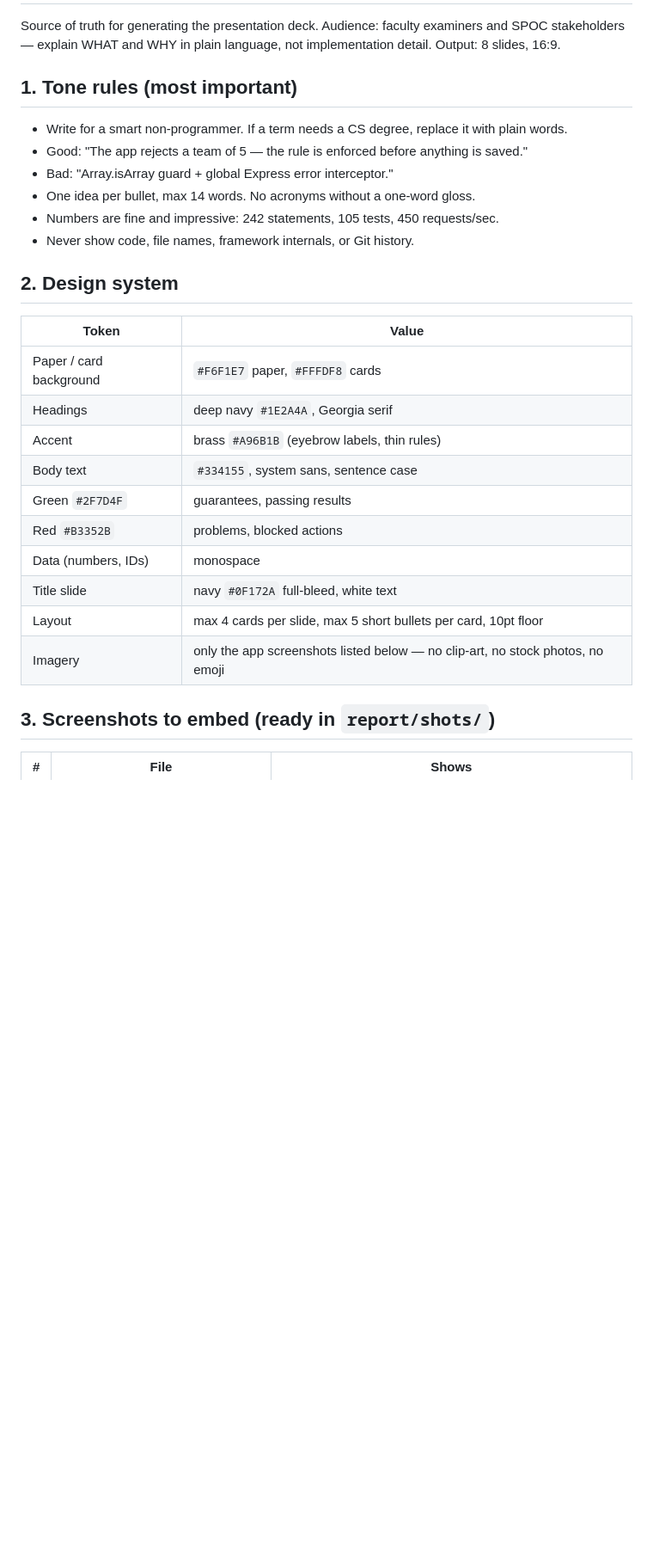
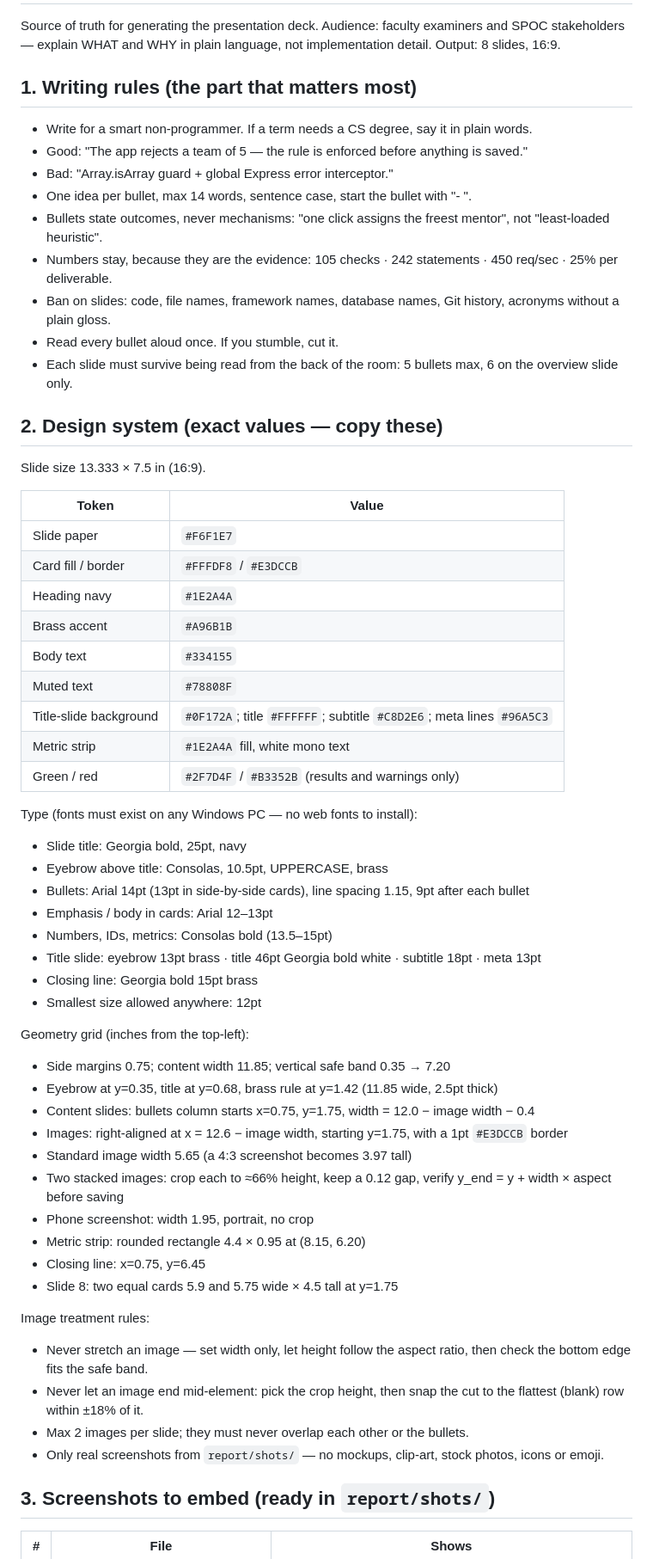
Before and after one commit to RLalithSeeker/sih-command-center, a Markdown page: docs/PPT_BRIEF.md, the part around one of its changes. Shown at 86% size. GitHub-like rendering; blank space fills up the shorter version.

Commit message:
PPT brief: replace vague rules with the exact spec the working deck uses (type scale, grid, image rules, verify step)

```diff
--- a/docs/PPT_BRIEF.md
+++ b/docs/PPT_BRIEF.md
@@ -4,29 +4,62 @@ Source of truth for generating the presentation deck. Audience: faculty examiner
 and SPOC stakeholders — explain WHAT and WHY in plain language, not implementation
 detail. Output: 8 slides, 16:9.
 
-## 1. Tone rules (most important)
+## 1. Writing rules (the part that matters most)
 
-- Write for a smart non-programmer. If a term needs a CS degree, replace it with plain words.
+- Write for a smart non-programmer. If a term needs a CS degree, say it in plain words.
 - Good: "The app rejects a team of 5 — the rule is enforced before anything is saved."
 - Bad: "Array.isArray guard + global Express error interceptor."
-- One idea per bullet, max 14 words. No acronyms without a one-word gloss.
-- Numbers are fine and impressive: 242 statements, 105 tests, 450 requests/sec.
-- Never show code, file names, framework internals, or Git history.
+- One idea per bullet, max 14 words, sentence case, start the bullet with "- ".
+- Bullets state outcomes, never mechanisms: "one click assigns the freest mentor", not "least-loaded heuristic".
+- Numbers stay, because they are the evidence: 105 checks · 242 statements · 450 req/sec · 25% per deliverable.
+- Ban on slides: code, file names, framework names, database names, Git history, acronyms without a plain gloss.
+- Read every bullet aloud once. If you stumble, cut it.
+- Each slide must survive being read from the back of the room: 5 bullets max, 6 on the overview slide only.
 
-## 2. Design system
+## 2. Design system (exact values — copy these)
+
+Slide size 13.333 × 7.5 in (16:9).
 
 | Token | Value |
 |---|---|
-| Paper / card background | `#F6F1E7` paper, `#FFFDF8` cards |
-| Headings | deep navy `#1E2A4A`, Georgia serif |
-| Accent | brass `#A96B1B` (eyebrow labels, thin rules) |
-| Body text | `#334155`, system sans, sentence case |
-| Green `#2F7D4F` | guarantees, passing results |
-| Red `#B3352B` | problems, blocked actions |
-| Data (numbers, IDs) | monospace |
-| Title slide | navy `#0F172A` full-bleed, white text |
-| Layout | max 4 cards per slide, max 5 short bullets per card, 10pt floor |
-| Imagery | only the app screenshots listed below — no clip-art, no stock photos, no emoji |
+| Slide paper | `#F6F1E7` |
+| Card fill / border | `#FFFDF8` / `#E3DCCB` |
+| Heading navy | `#1E2A4A` |
+| Brass accent | `#A96B1B` |
+| Body text | `#334155` |
+| Muted text | `#78808F` |
+| Title-slide background | `#0F172A`; title `#FFFFFF`; subtitle `#C8D2E6`; meta lines `#96A5C3` |
+| Metric strip | `#1E2A4A` fill, white mono text |
+| Green / red | `#2F7D4F` / `#B3352B` (results and warnings only) |
+
+Type (fonts must exist on any Windows PC — no web fonts to install):
+- Slide title: Georgia bold, 25pt, navy
+- Eyebrow above title: Consolas, 10.5pt, UPPERCASE, brass
+- Bullets: Arial 14pt (13pt in side-by-side cards), line spacing 1.15, 9pt after each bullet
+- Emphasis / body in cards: Arial 12–13pt
+- Numbers, IDs, metrics: Consolas bold (13.5–15pt)
+- Title slide: eyebrow 13pt brass · title 46pt Georgia bold white · subtitle 18pt · meta 13pt
+- Closing line: Georgia bold 15pt brass
+- Smallest size allowed anywhere: 12pt
+
+Geometry grid (inches from the top-left):
+- Side margins 0.75; content width 11.85; vertical safe band 0.35 → 7.20
+- Eyebrow at y=0.35, title at y=0.68, brass rule at y=1.42 (11.85 wide, 2.5pt thick)
+- Content slides: bullets column starts x=0.75, y=1.75, width = 12.0 − image width − 0.4
+- Images: right-aligned at x = 12.6 − image width, starting y=1.75, with a 1pt `#E3DCCB` border
+- Standard image width 5.65 (a 4:3 screenshot becomes 3.97 tall)
+- Two stacked images: crop each to ≈66% height, keep a 0.12 gap, verify y_end = y + width × aspect before saving
+- Phone screenshot: width 1.95, portrait, no crop
+- Metric strip: rounded rectangle 4.4 × 0.95 at (8.15, 6.20)
+- Closing line: x=0.75, y=6.45
+- Slide 8: two equal cards 5.9 and 5.75 wide × 4.5 tall at y=1.75
+
+Image treatment rules:
+- Never stretch an image — set width only, let height follow the aspect ratio, then check the bottom edge fits the safe band.
+- Never let an image end mid-element: pick the crop height, then snap the cut to the flattest (blank) row within ±18% of it.
+- Max 2 images per slide; they must never overlap each other or the bullets.
+- Only real screenshots from `report/shots/` — no mockups, clip-art, stock photos, icons or emoji.
+
 
 ## 3. Screenshots to embed (ready in `report/shots/`)
 
```
Also changed, not shown: other parts of docs/PPT_BRIEF.md (+19 -7 lines).
